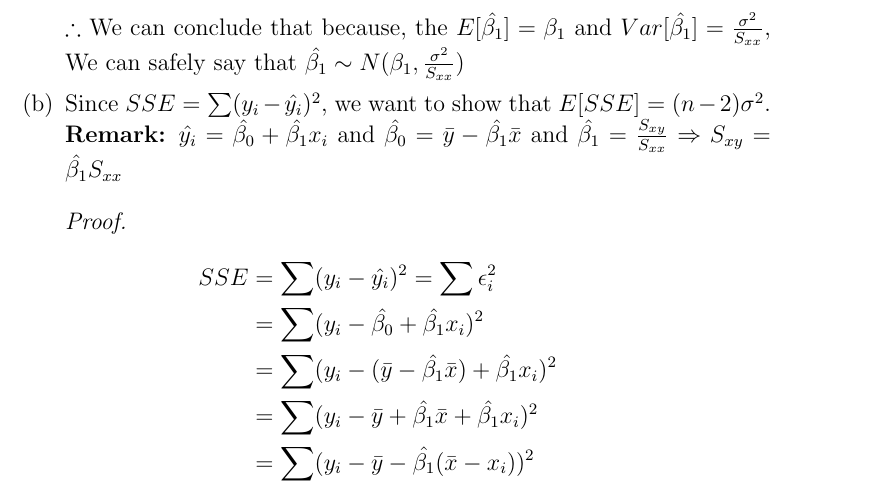
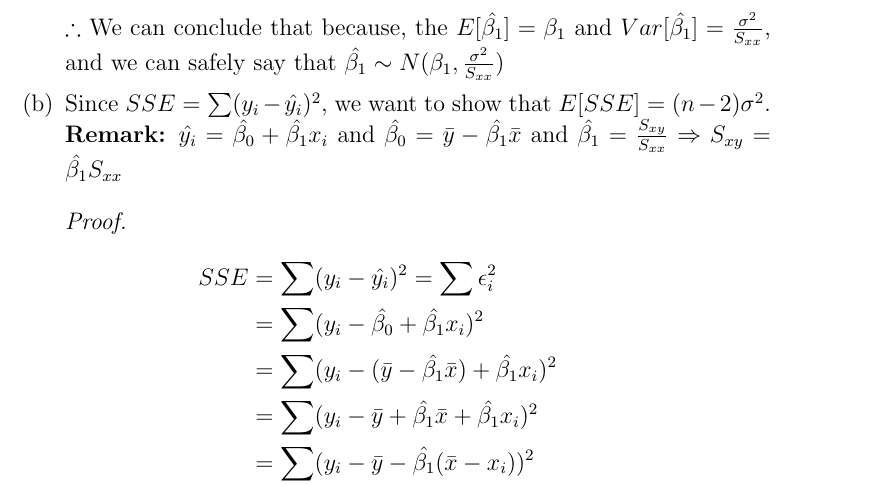
Before and after one commit to rinmeng/DATA310, a LaTeX document (a1/a1.tex): part of page 7 of 18, cut so that both start at the same text. Compiled offline with pdfLaTeX.

Commit message:
Update Assignment 1 LaTeX files: refine statistical proofs and update log timestamps

```diff
--- a/a1/a1.tex
+++ b/a1/a1.tex
@@ -149,8 +149,7 @@
             \[= \frac{S_{xx}}{S_{xx}^2} \sigma^2\]
             \[ Var[\hat{\beta_1}]= \frac{\sigma^2}{S_{xx}} \]
             \end{proof}
-            $\therefore$ We can conclude that because, the $E[\hat{\beta_1}] = \beta_1$ and $Var[\hat{\beta_1}]= \frac{\sigma^2}{S_{xx}}$,
-        We can safely say that $\hat{\beta_1} \sim N(\beta_1, \frac{\sigma^2}{S_{xx}})$
+            $\therefore$ We can conclude that because, the $E[\hat{\beta_1}] = \beta_1$ and $Var[\hat{\beta_1}]= \frac{\sigma^2}{S_{xx}}$, and we can safely say that $\hat{\beta_1} \sim N(\beta_1, \frac{\sigma^2}{S_{xx}})$
             \item Since $SSE = \sum (y_i - \hat{y_i})^2$, we want to show that $E[SSE] = (n - 2)\sigma^2$.
             \textbf{Remark:} $\hat{y_i} = \hat{\beta_0} + \hat{\beta_1} x_i$ and
             $\hat{\beta_0} = \bar{y} - \hat{\beta_1} \bar{x}$ and
```
Also changed, not shown: a1/a1.pdf, 3 other files.
